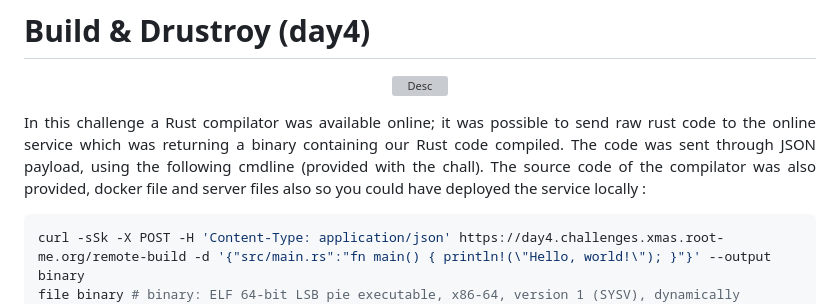
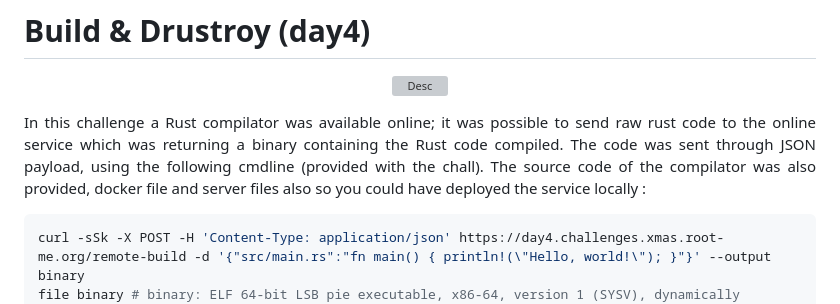
Before and after one commit to Ax8457/WriteUPs, a Markdown page: Xmas_RootMe_2024/Build&Drustroy/README.md, the part around the change. Drawn GitHub-style; grey boxes are pictures that could not be loaded.

`````diff
--- a/Xmas_RootMe_2024/Build&Drustroy/README.md
+++ b/Xmas_RootMe_2024/Build&Drustroy/README.md
@@ -2,7 +2,7 @@
 
 <p align="center"><img src="Screenshots/S1.png" alt="Desc"></p>
 
-<p align="justify"> In this challenge a Rust compilator was available online; it was possible to send raw rust code to the online service which was returning a binary containing our Rust code compiled. The code was sent through JSON payload, using the following cmdline (provided with the chall). The source code of the compilator was also provided, docker file and server files also so you could have deployed the service locally : </p>
+<p align="justify"> In this challenge a Rust compilator was available online; it was possible to send raw rust code to the online service which was returning a binary containing the Rust code compiled. The code was sent through JSON payload, using the following cmdline (provided with the chall). The source code of the compilator was also provided, docker file and server files also so you could have deployed the service locally : </p>
 
 ````bash
 curl -sSk -X POST -H 'Content-Type: application/json' https://day4.challenges.xmas.root-me.org/remote-build -d '{"src/main.rs":"fn main() { println!(\"Hello, world!\"); }"}' --output binary
`````
